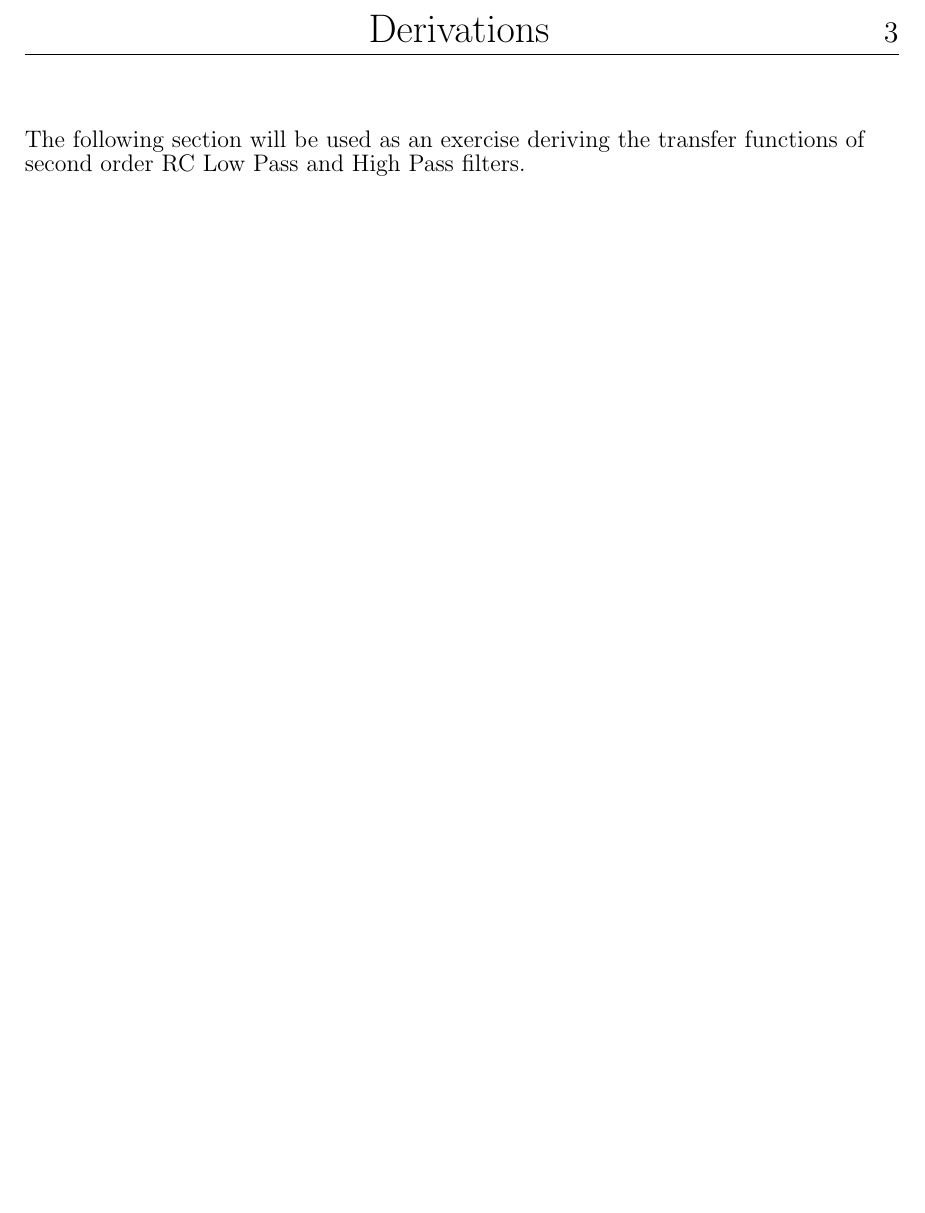
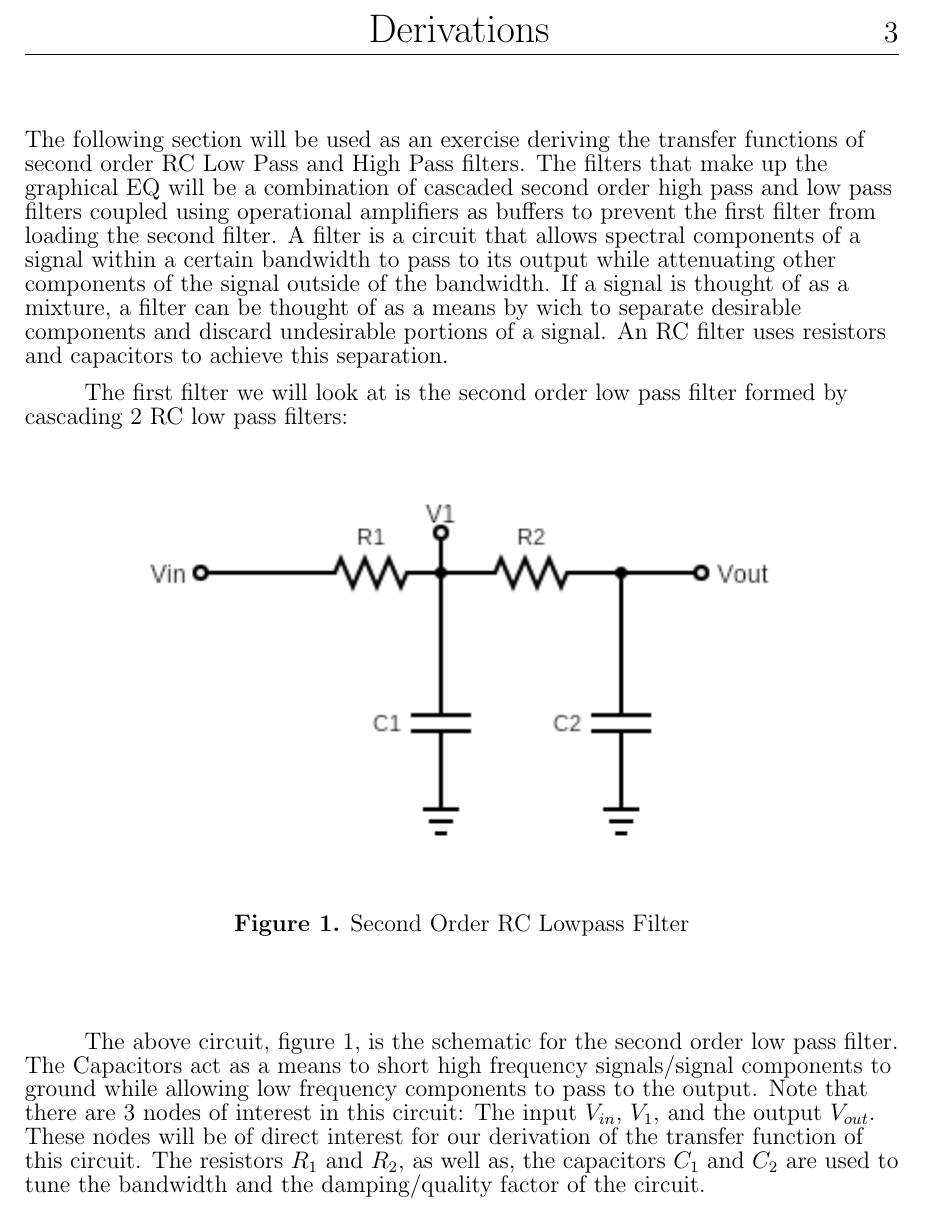
Before and after one commit to ntchase02/Graphical_EQ, a LaTeX letter (Documentation/Calculations/calculations.tex): part of page 3 of 3, cut so that both start at the same text, the shorter picture padded with empty space. Compiled offline with pdfLaTeX.

Commit message:
beginning to write the derivations for the filtering circuits

```diff
--- a/Documentation/Calculations/calculations.tex
+++ b/Documentation/Calculations/calculations.tex
@@ -47,8 +47,29 @@
     \setlength{\parindent}{30pt}
     \fontsize{12pt}{12pt}\selectfont
 
-   The following section will be used as an exercise deriving the transfer functions of second order
-    RC Low Pass and High Pass filters.
+    The following section will be used as an exercise deriving the transfer functions of second order
+    RC Low Pass and High Pass filters. The filters that make up the graphical EQ will be a combination of
+    cascaded second order high pass and low pass filters coupled using operational amplifiers as buffers to
+    prevent the first filter from loading the second filter. A filter is a circuit that allows spectral components
+    of a signal within a certain bandwidth to pass to its output while attenuating other components of the
+    signal outside of the bandwidth. If a signal is thought of as a mixture, a filter can be thought of as
+    a means by wich to separate desirable components and discard undesirable portions of a signal.
+     An RC filter uses resistors and capacitors to achieve this separation.
+
+    The first filter we will look at is the second order low pass filter formed by cascading 2 RC low pass filters:
+
+
+        \begin{center} \includegraphics{LPF.png}
+
+            \textbf{Figure 1.} Second Order RC Lowpass Filter \end{center}
+
+            \vspace{.5in}
+
+    The above circuit, figure 1, is the schematic for the second order low pass filter. The Capacitors act as a means to short high frequency signals/signal components to ground
+    while allowing low frequency components to pass to the output. Note that there are 3 nodes of interest in this circuit: The input $V_{in}$, $V_{1}$, and the output $V_{out}$.
+    These nodes will be of direct interest for our derivation of the transfer function of this circuit. The resistors $R_{1}$ and $R_{2}$, as well as, the capacitors
+    $C_{1}$ and $C_{2}$ are used to tune the bandwidth and the damping/quality factor of the circuit.
+
 
 \end{flushleft}
 
```
Also changed, not shown: Documentation/Calculations/LPF.png (added), Documentation/Calculations/calculations.pdf, 4 other files.
